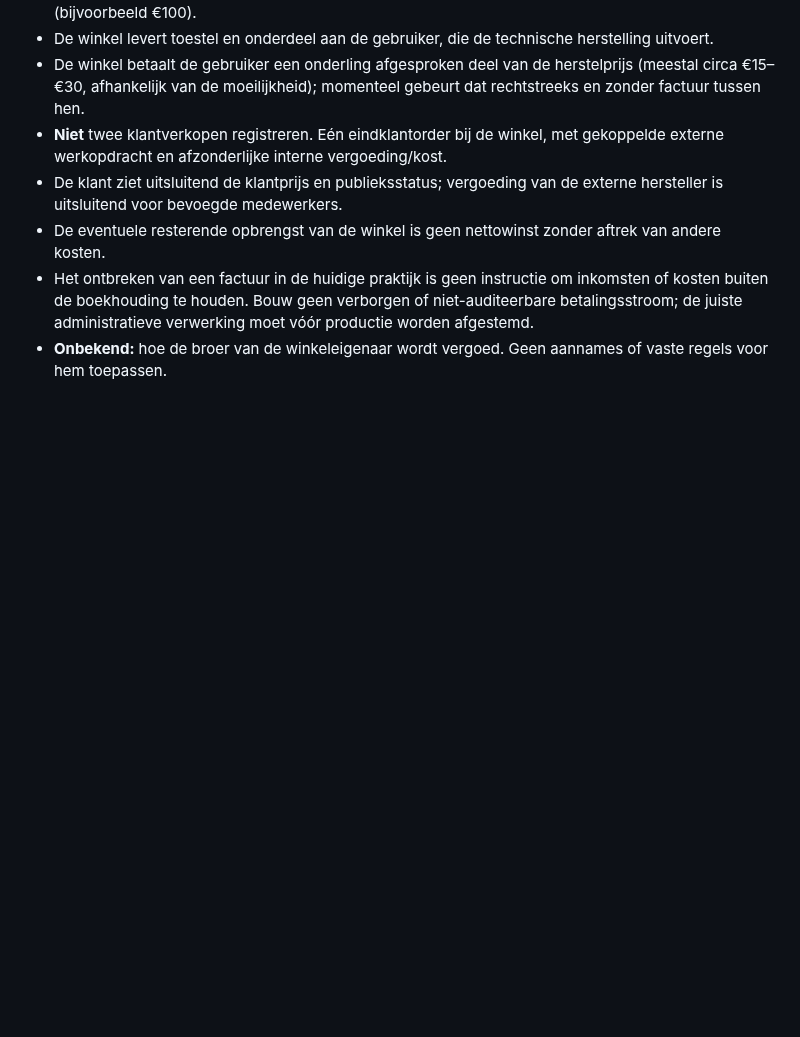
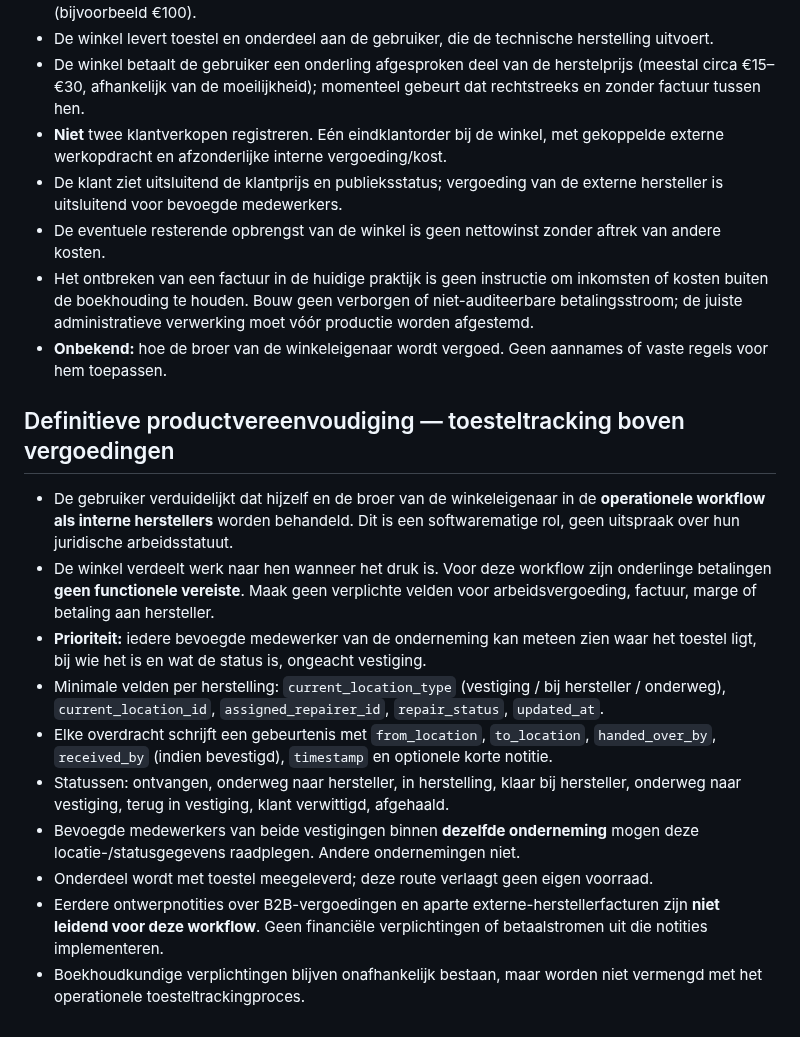
Before and after one commit to cma58/RepairFlow, a Markdown page: docs/CUSTOMER-PORTAL-PLAN.md, the part around the change. GitHub-like rendering; blank space fills up the shorter version.

Commit message:
Prioritize simple cross-branch device location tracking without mandatory repairer payments

```diff
--- a/docs/CUSTOMER-PORTAL-PLAN.md
+++ b/docs/CUSTOMER-PORTAL-PLAN.md
@@ -73,3 +73,15 @@ Werk op featurebranch; geen merge naar main en geen Vercel-publicatie vóór exp
 - De eventuele resterende opbrengst van de winkel is geen nettowinst zonder aftrek van andere kosten.
 - Het ontbreken van een factuur in de huidige praktijk is geen instructie om inkomsten of kosten buiten de boekhouding te houden. Bouw geen verborgen of niet-auditeerbare betalingsstroom; de juiste administratieve verwerking moet vóór productie worden afgestemd.
 - **Onbekend:** hoe de broer van de winkeleigenaar wordt vergoed. Geen aannames of vaste regels voor hem toepassen.
+
+## Definitieve productvereenvoudiging — toesteltracking boven vergoedingen
+- De gebruiker verduidelijkt dat hijzelf en de broer van de winkeleigenaar in de **operationele workflow als interne herstellers** worden behandeld. Dit is een softwarematige rol, geen uitspraak over hun juridische arbeidsstatuut.
+- De winkel verdeelt werk naar hen wanneer het druk is. Voor deze workflow zijn onderlinge betalingen **geen functionele vereiste**. Maak geen verplichte velden voor arbeidsvergoeding, factuur, marge of betaling aan hersteller.
+- **Prioriteit:** iedere bevoegde medewerker van de onderneming kan meteen zien waar het toestel ligt, bij wie het is en wat de status is, ongeacht vestiging.
+- Minimale velden per herstelling: `current_location_type` (vestiging / bij hersteller / onderweg), `current_location_id`, `assigned_repairer_id`, `repair_status`, `updated_at`.
+- Elke overdracht schrijft een gebeurtenis met `from_location`, `to_location`, `handed_over_by`, `received_by` (indien bevestigd), `timestamp` en optionele korte notitie.
+- Statussen: ontvangen, onderweg naar hersteller, in herstelling, klaar bij hersteller, onderweg naar vestiging, terug in vestiging, klant verwittigd, afgehaald.
+- Bevoegde medewerkers van beide vestigingen binnen **dezelfde onderneming** mogen deze locatie-/statusgegevens raadplegen. Andere ondernemingen niet.
+- Onderdeel wordt met toestel meegeleverd; deze route verlaagt geen eigen voorraad.
+- Eerdere ontwerpnotities over B2B-vergoedingen en aparte externe-herstellerfacturen zijn **niet leidend voor deze workflow**. Geen financiële verplichtingen of betaalstromen uit die notities implementeren.
+- Boekhoudkundige verplichtingen blijven onafhankelijk bestaan, maar worden niet vermengd met het operationele toesteltrackingproces.
```
